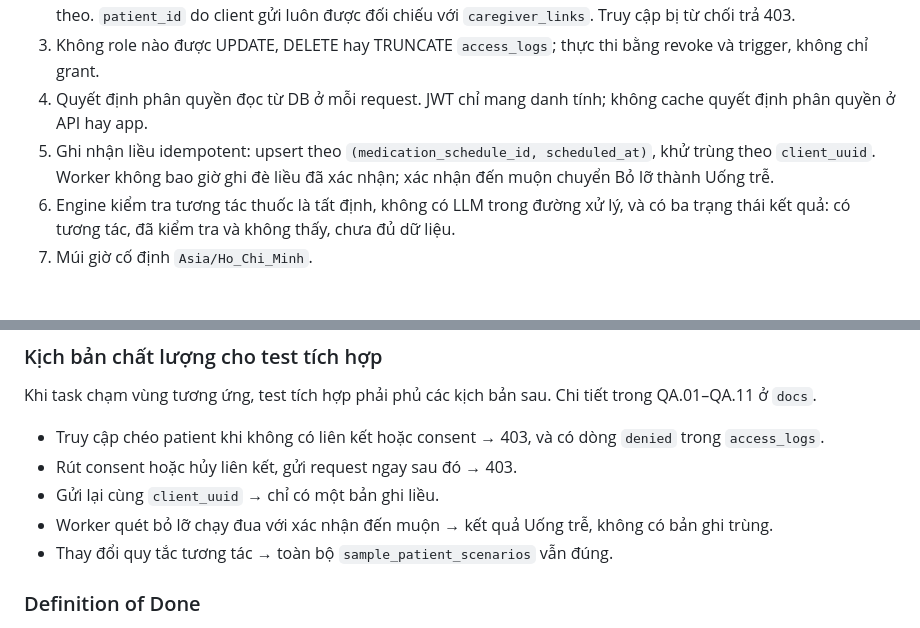
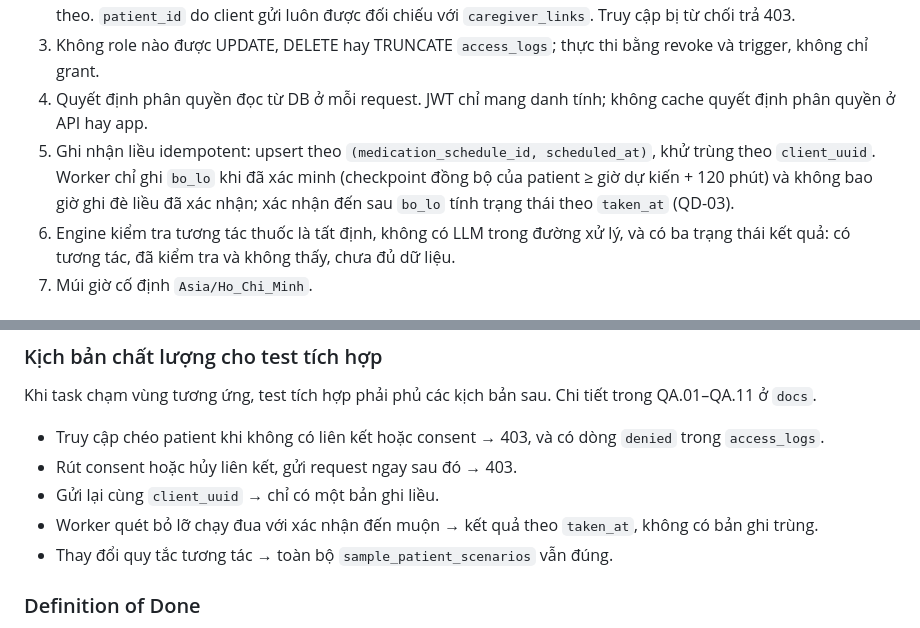
Before and after one commit to DrugTime-C1SE-07/DrugTime, a Markdown page: AGENTS.md, 2 parts joined by grey strips. Drawn GitHub-style.

Commit message:
chore: bump submodules for 3.19 and update dose invariant
- AGENTS.md invariant 5: the worker records bo_lo only once verified
  (patient sync checkpoint >= scheduled_at + 120'); a confirmation after
  bo_lo is classified by taken_at (QD-03). Race scenario updated.
- Bump api_contract, frontend, backend and docs to the 3.19 branches.

Refs: 3.19

Co-Authored-By: Claude Opus 5.5 <noreply@anthropic.com>

```diff
--- a/AGENTS.md
+++ b/AGENTS.md
@@ -131,7 +131,7 @@ Không task nào được vi phạm các điều sau. Nguồn: quyết định k
 2. Mọi endpoint chạm dữ liệu sức khỏe đi qua PEP: `resolve_access → Consent Guard → Access Log Writer` (module `access`). Access Log Writer ghi đồng bộ và fail-closed; dòng `denied` ghi ở transaction riêng để không bị rollback theo. `patient_id` do client gửi luôn được đối chiếu với `caregiver_links`. Truy cập bị từ chối trả 403.
 3. Không role nào được UPDATE, DELETE hay TRUNCATE `access_logs`; thực thi bằng revoke và trigger, không chỉ grant.
 4. Quyết định phân quyền đọc từ DB ở mỗi request. JWT chỉ mang danh tính; không cache quyết định phân quyền ở API hay app.
-5. Ghi nhận liều idempotent: upsert theo `(medication_schedule_id, scheduled_at)`, khử trùng theo `client_uuid`. Worker không bao giờ ghi đè liều đã xác nhận; xác nhận đến muộn chuyển Bỏ lỡ thành Uống trễ.
+5. Ghi nhận liều idempotent: upsert theo `(medication_schedule_id, scheduled_at)`, khử trùng theo `client_uuid`. Worker chỉ ghi `bo_lo` khi đã xác minh (checkpoint đồng bộ của patient ≥ giờ dự kiến + 120 phút) và không bao giờ ghi đè liều đã xác nhận; xác nhận đến sau `bo_lo` tính trạng thái theo `taken_at` (QD-03).
 6. Engine kiểm tra tương tác thuốc là tất định, không có LLM trong đường xử lý, và có ba trạng thái kết quả: có tương tác, đã kiểm tra và không thấy, chưa đủ dữ liệu.
 7. Múi giờ cố định `Asia/Ho_Chi_Minh`.
 
@@ -163,7 +163,7 @@ Khi task chạm vùng tương ứng, test tích hợp phải phủ các kịch b
 - Truy cập chéo patient khi không có liên kết hoặc consent → 403, và có dòng `denied` trong `access_logs`.
 - Rút consent hoặc hủy liên kết, gửi request ngay sau đó → 403.
 - Gửi lại cùng `client_uuid` → chỉ có một bản ghi liều.
-- Worker quét bỏ lỡ chạy đua với xác nhận đến muộn → kết quả Uống trễ, không có bản ghi trùng.
+- Worker quét bỏ lỡ chạy đua với xác nhận đến muộn → kết quả theo `taken_at`, không có bản ghi trùng.
 - Thay đổi quy tắc tương tác → toàn bộ `sample_patient_scenarios` vẫn đúng.
 
 ### Definition of Done
```
